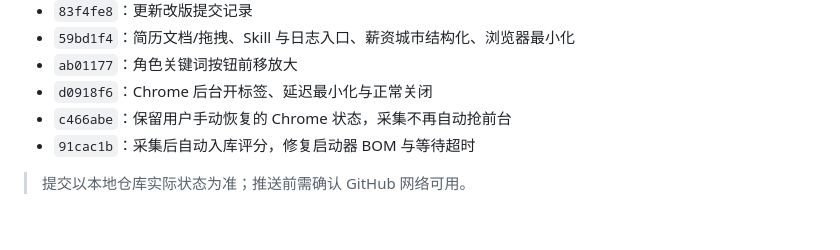
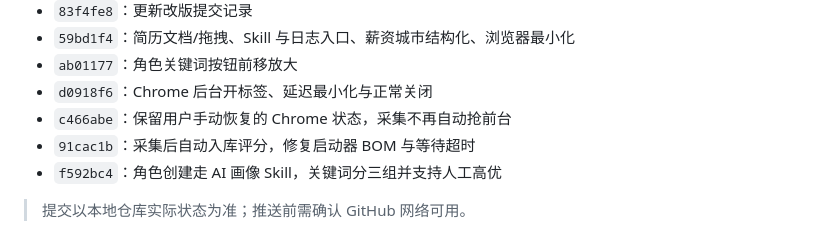
Before and after one commit to Aaron-Icarus/local-job-agent-suite, a Markdown page: docs/v1.5.1_改版与自测记录.md, the part around the change. GitHub-like rendering.

Commit message:
docs: 记录角色画像与关键词分组修复

```diff
--- a/docs/v1.5.1_改版与自测记录.md
+++ b/docs/v1.5.1_改版与自测记录.md
@@ -159,5 +159,6 @@ path:audit：0 findings
 - `d0918f6`：Chrome 后台开标签、延迟最小化与正常关闭
 - `c466abe`：保留用户手动恢复的 Chrome 状态，采集不再自动抢前台
 - `91cac1b`：采集后自动入库评分，修复启动器 BOM 与等待超时
+- `f592bc4`：角色创建走 AI 画像 Skill，关键词分三组并支持人工高优
 
 > 提交以本地仓库实际状态为准；推送前需确认 GitHub 网络可用。
```
